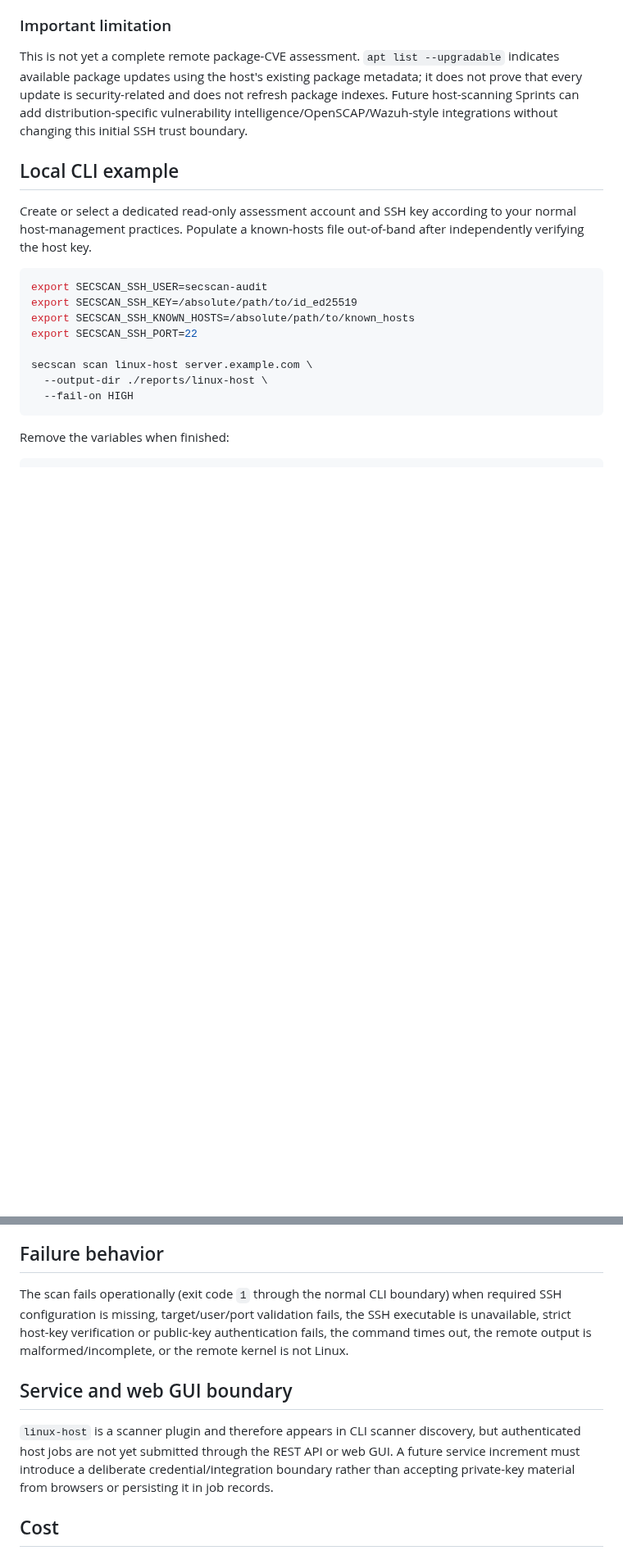
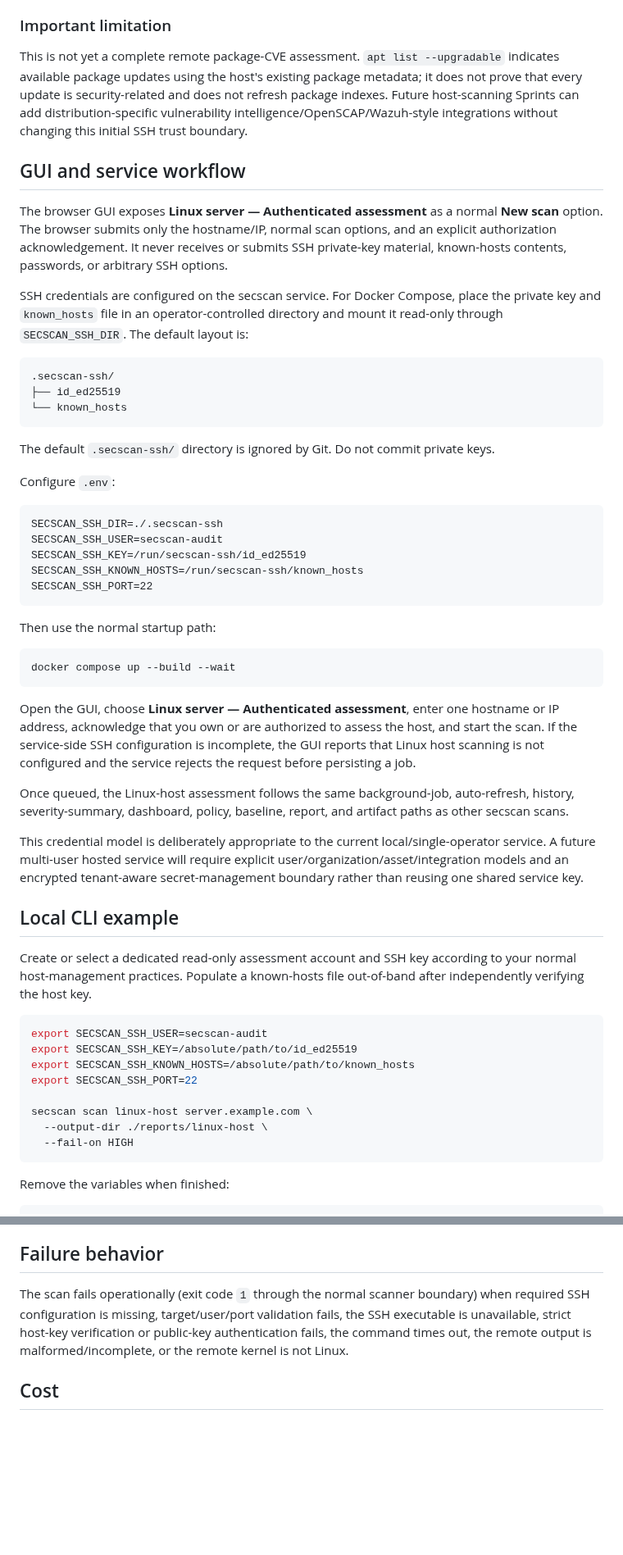
Before and after one commit to drakeg/secscan, a Markdown page: docs/LINUX_HOST_SCANNING.md, 2 parts joined by grey strips. Shown at 82% size. GitHub-like rendering; blank space fills up the shorter version.

Commit message:
Document Linux host GUI workflow

````diff
--- a/docs/LINUX_HOST_SCANNING.md
+++ b/docs/LINUX_HOST_SCANNING.md
@@ -45,6 +45,42 @@ A check that is unsupported or unreadable is retained as raw check metadata wher
 ### Important limitation
 
 This is not yet a complete remote package-CVE assessment. `apt list --upgradable` indicates available package updates using the host's existing package metadata; it does not prove that every update is security-related and does not refresh package indexes. Future host-scanning Sprints can add distribution-specific vulnerability intelligence/OpenSCAP/Wazuh-style integrations without changing this initial SSH trust boundary.
+
+## GUI and service workflow
+
+The browser GUI exposes **Linux server — Authenticated assessment** as a normal **New scan** option. The browser submits only the hostname/IP, normal scan options, and an explicit authorization acknowledgement. It never receives or submits SSH private-key material, known-hosts contents, passwords, or arbitrary SSH options.
+
+SSH credentials are configured on the secscan service. For Docker Compose, place the private key and `known_hosts` file in an operator-controlled directory and mount it read-only through `SECSCAN_SSH_DIR`. The default layout is:
+
+```text
+.secscan-ssh/
+├── id_ed25519
+└── known_hosts
+```
+
+The default `.secscan-ssh/` directory is ignored by Git. Do not commit private keys.
+
+Configure `.env`:
+
+```dotenv
+SECSCAN_SSH_DIR=./.secscan-ssh
+SECSCAN_SSH_USER=secscan-audit
+SECSCAN_SSH_KEY=/run/secscan-ssh/id_ed25519
+SECSCAN_SSH_KNOWN_HOSTS=/run/secscan-ssh/known_hosts
+SECSCAN_SSH_PORT=22
+```
+
+Then use the normal startup path:
+
+```bash
+docker compose up --build --wait
+```
+
+Open the GUI, choose **Linux server — Authenticated assessment**, enter one hostname or IP address, acknowledge that you own or are authorized to assess the host, and start the scan. If the service-side SSH configuration is incomplete, the GUI reports that Linux host scanning is not configured and the service rejects the request before persisting a job.
+
+Once queued, the Linux-host assessment follows the same background-job, auto-refresh, history, severity-summary, dashboard, policy, baseline, report, and artifact paths as other secscan scans.
+
+This credential model is deliberately appropriate to the current local/single-operator service. A future multi-user hosted service will require explicit user/organization/asset/integration models and an encrypted tenant-aware secret-management boundary rather than reusing one shared service key.
 
 ## Local CLI example
 
@@ -132,11 +168,7 @@ The remote script performs read-only commands only. It does not run package upda
 
 ## Failure behavior
 
-The scan fails operationally (exit code `1` through the normal CLI boundary) when required SSH configuration is missing, target/user/port validation fails, the SSH executable is unavailable, strict host-key verification or public-key authentication fails, the command times out, the remote output is malformed/incomplete, or the remote kernel is not Linux.
-
-## Service and web GUI boundary
-
-`linux-host` is a scanner plugin and therefore appears in CLI scanner discovery, but authenticated host jobs are not yet submitted through the REST API or web GUI. A future service increment must introduce a deliberate credential/integration boundary rather than accepting private-key material from browsers or persisting it in job records.
+The scan fails operationally (exit code `1` through the normal scanner boundary) when required SSH configuration is missing, target/user/port validation fails, the SSH executable is unavailable, strict host-key verification or public-key authentication fails, the command times out, the remote output is malformed/incomplete, or the remote kernel is not Linux.
 
 ## Cost
 
````
